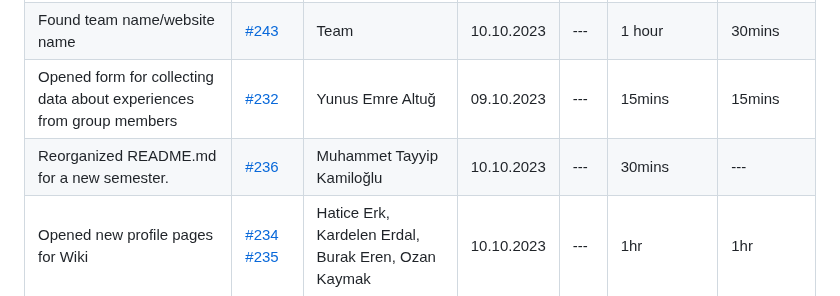
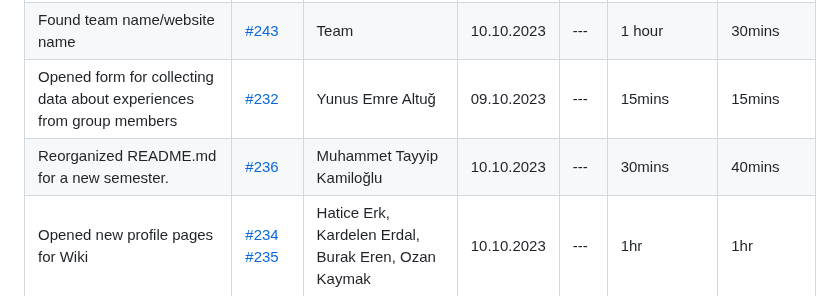
Before and after one commit to bounswe/bounswe2023group7, a Markdown page: reports/lab_report_2.md, the part around the change. Drawn GitHub-style.

Commit message:
added actual spent time to the report

```diff
--- a/reports/lab_report_2.md
+++ b/reports/lab_report_2.md
@@ -13,7 +13,7 @@ For the upcoming week, we are planning to revise the other project deliverables
 | Reorganized the wiki home page and wiki sidebar. | [#233](https://github.com/bounswe/bounswe2023group7/issues/233) | Ömer Şafak Bebek | 10.10.2023 | --- | 30mins | 30mins |
 | Found team name/website name | [#243](https://github.com/bounswe/bounswe2023group7/issues/243) | Team | 10.10.2023 | --- | 1 hour | 30mins |
 | Opened form for collecting data about experiences from group members | [#232](https://github.com/bounswe/bounswe2023group7/issues/232) | Yunus Emre Altuğ | 09.10.2023 | --- | 15mins | 15mins |
-| Reorganized README.md for a new semester. | [#236](https://github.com/bounswe/bounswe2023group7/issues/236) | Muhammet Tayyip Kamiloğlu | 10.10.2023 | --- | 30mins | --- |
+| Reorganized README.md for a new semester. | [#236](https://github.com/bounswe/bounswe2023group7/issues/236) | Muhammet Tayyip Kamiloğlu | 10.10.2023 | --- | 30mins | 40mins |
 | Opened new profile pages for Wiki | [#234](https://github.com/bounswe/bounswe2023group7/issues/234) [#235](https://github.com/bounswe/bounswe2023group7/issues/235) | Hatice Erk, Kardelen Erdal, Burak Eren, Ozan Kaymak | 10.10.2023 | --- | 1hr | 1hr |
 | Checked/learned previous semester deliverables |  | Hatice Erk, Kardelen Erdal, Burak Eren, Ozan Kaymak | 10.10.2023 | --- | 2hr | 1.5hr |
 | Revised requirements from previous semester | [#242](https://github.com/bounswe/bounswe2023group7/issues/242) | Team | 10.10.2023 | --- | 3hr | 4hr |
```
